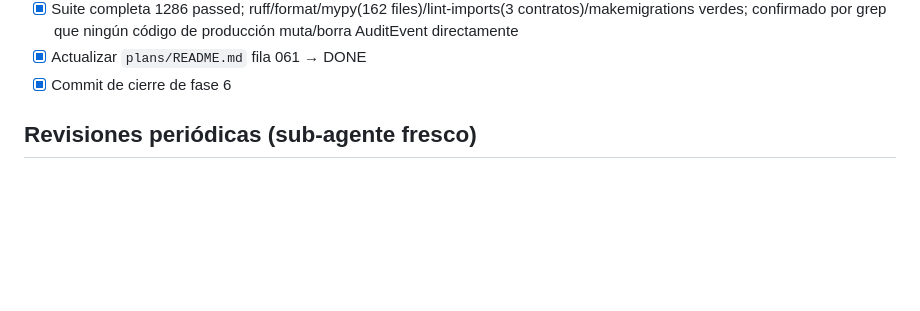
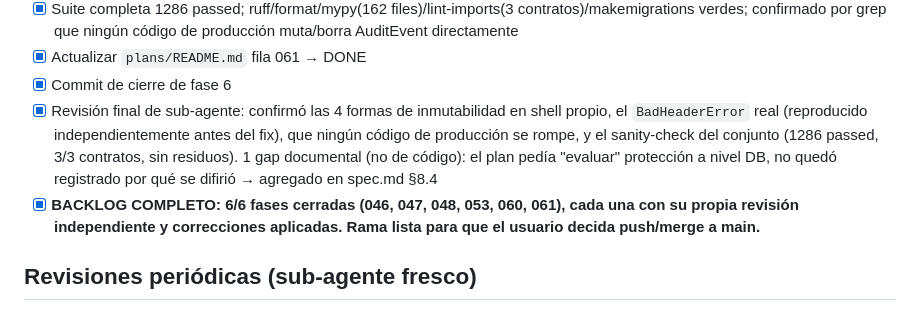
Before and after one commit to cortega26/Pogo-lab, a Markdown page: todo.md, the part around the change. GitHub-like rendering; blank space fills up the shorter version.

```diff
--- a/todo.md
+++ b/todo.md
@@ -118,6 +118,8 @@
 - [x] Suite completa 1286 passed; ruff/format/mypy(162 files)/lint-imports(3 contratos)/makemigrations verdes; confirmado por grep que ningún código de producción muta/borra AuditEvent directamente
 - [x] Actualizar `plans/README.md` fila 061 → DONE
 - [x] Commit de cierre de fase 6
+- [x] Revisión final de sub-agente: confirmó las 4 formas de inmutabilidad en shell propio, el `BadHeaderError` real (reproducido independientemente antes del fix), que ningún código de producción se rompe, y el sanity-check del conjunto (1286 passed, 3/3 contratos, sin residuos). 1 gap documental (no de código): el plan pedía "evaluar" protección a nivel DB, no quedó registrado por qué se difirió → agregado en spec.md §8.4
+- [x] **BACKLOG COMPLETO: 6/6 fases cerradas (046, 047, 048, 053, 060, 061), cada una con su propia revisión independiente y correcciones aplicadas. Rama lista para que el usuario decida push/merge a main.**
 
 ## Revisiones periódicas (sub-agente fresco)
 
```
Also changed, not shown: spec.md (+31 -0 lines).
